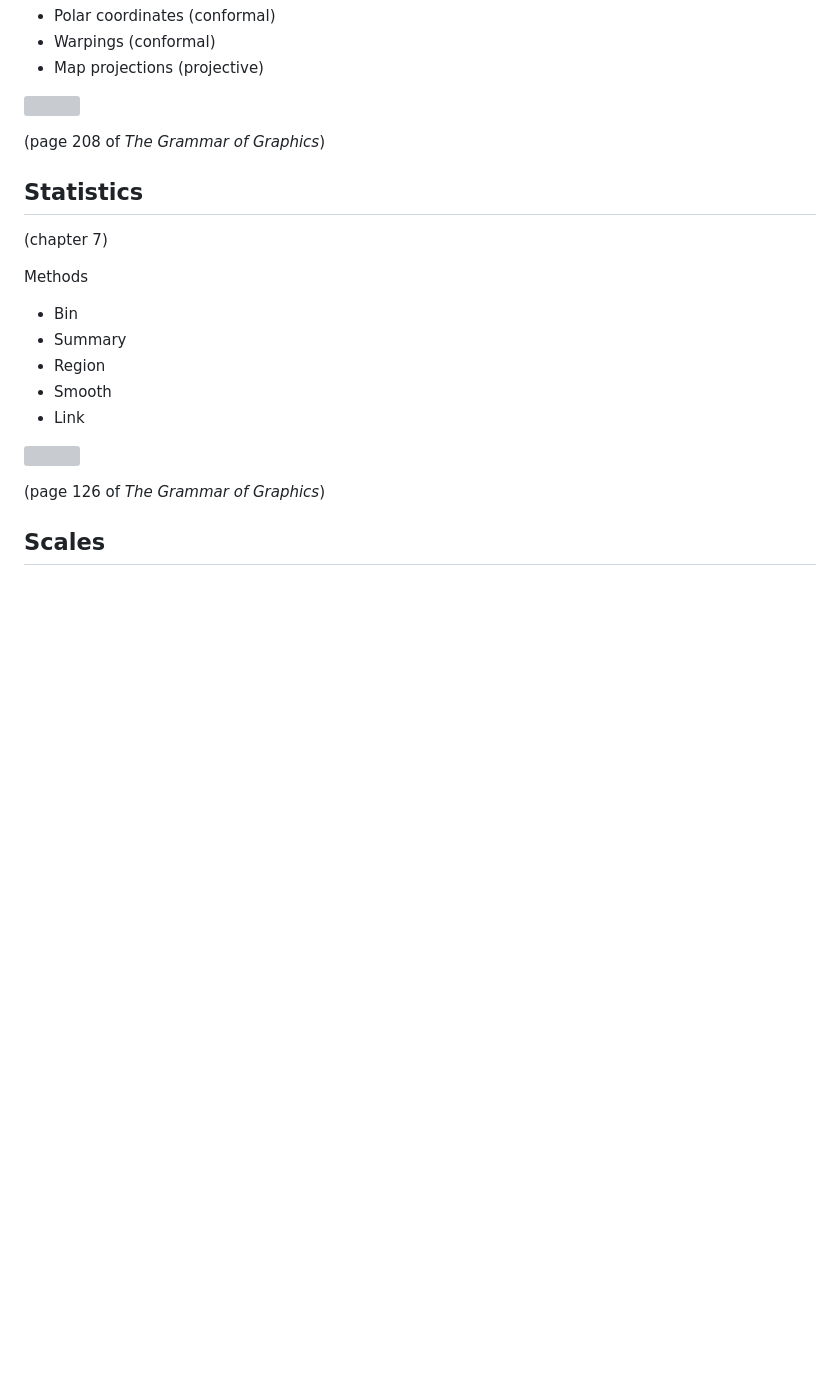
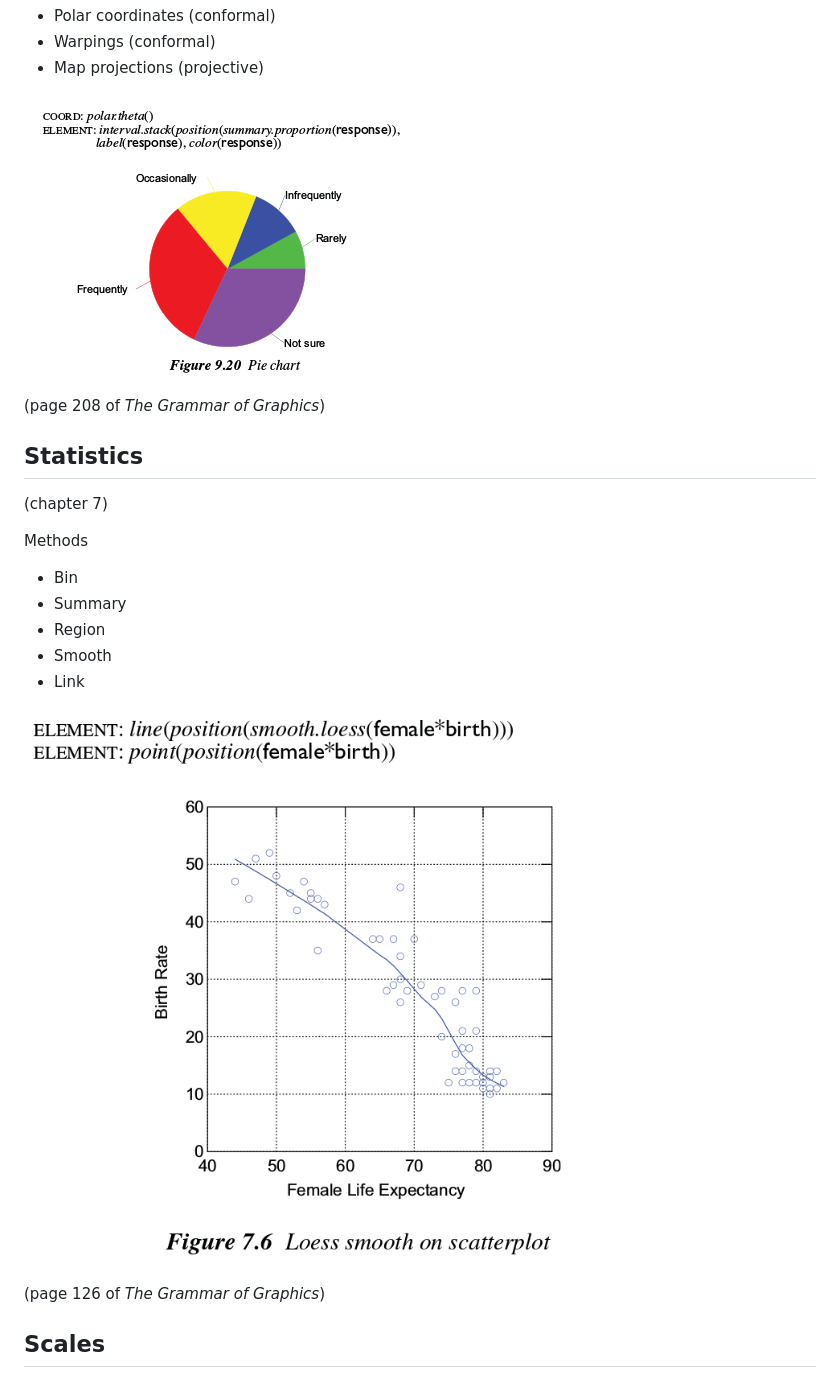
Before and after one commit to GalvanizeDataScience/government-shutdown, a Markdown page: slides/2-grammar-of-graphics.md, the part around the change printed below. Rendered like a GitHub page; blank space fills up the shorter version; grey boxes are pictures that could not be loaded.

```diff
--- a/slides/2-grammar-of-graphics.md
+++ b/slides/2-grammar-of-graphics.md
@@ -101,7 +101,7 @@ Specific things
 * Warpings (conformal)
 * Map projections (projective)
 
-![](grammar-208)
+![](grammar-208.png)
 
 (page 208 of *The Grammar of Graphics*)
 
@@ -116,7 +116,7 @@ Methods
 * Smooth
 * Link
 
-![](grammar-126)
+![](grammar-126.png)
 
 (page 126 of *The Grammar of Graphics*)
 
```
Also changed, not shown: other parts of slides/2-grammar-of-graphics.md (+8 -4 lines), slides/grammar-102.png (added).
